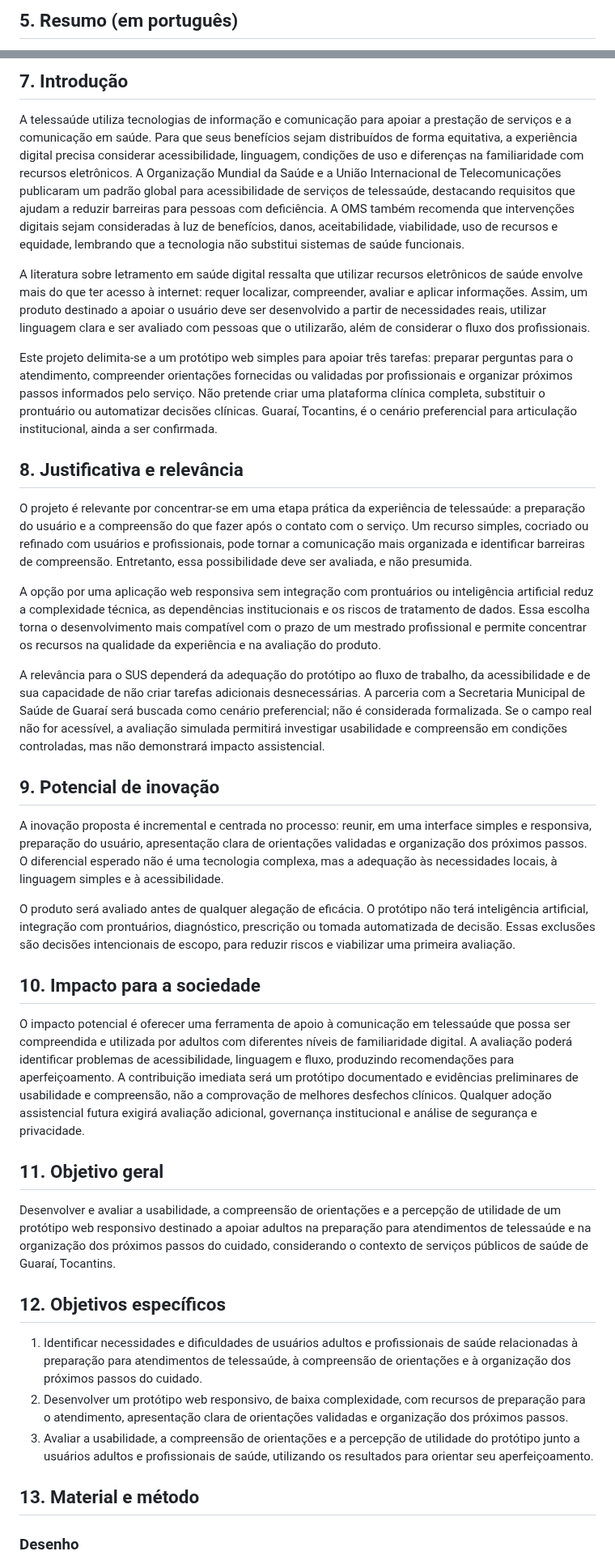
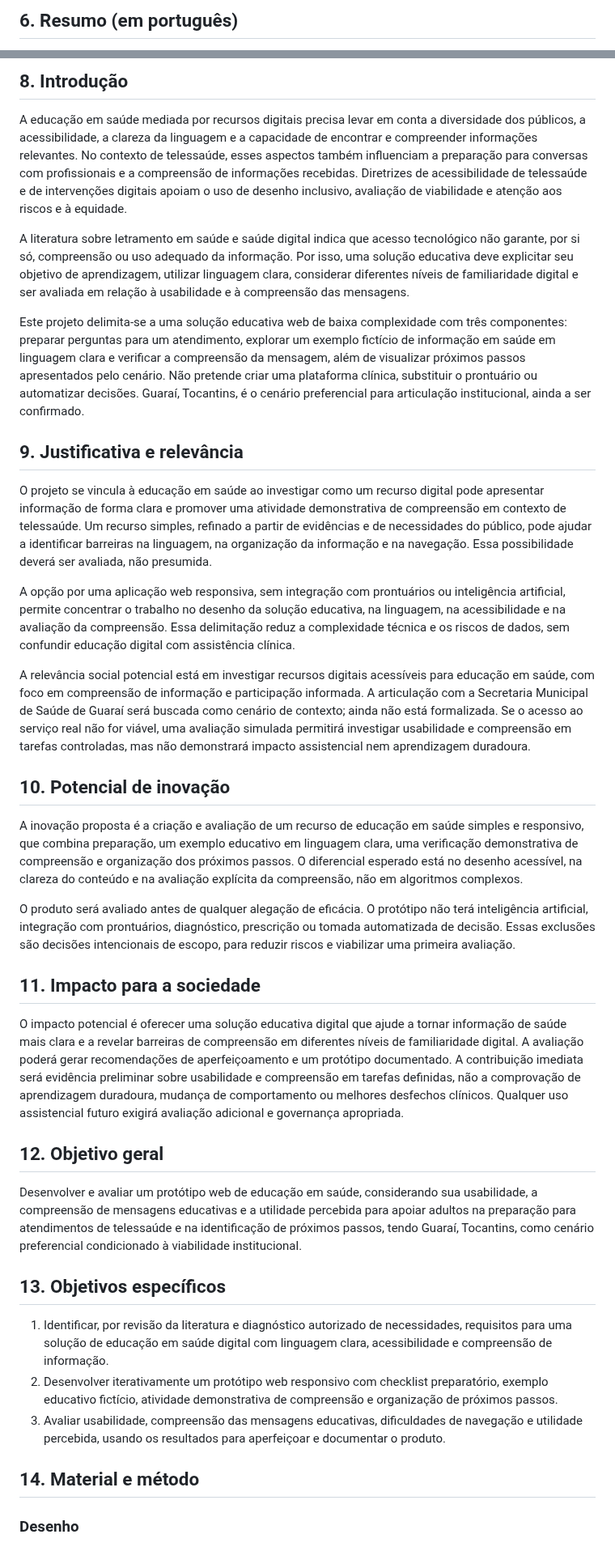
Before and after one commit to pablopcdossantos2-sys/repositorio-repo, a Markdown page: docs/anteprojeto-modelo-uerj.md, 2 parts joined by grey strips. Shown at 81% size. Drawn GitHub-style.

Commit message:
docs: align official-format proposal with health education research

```diff
--- a/docs/anteprojeto-modelo-uerj.md
+++ b/docs/anteprojeto-modelo-uerj.md
@@ -20,3 +24,3 @@ Este projeto propõe desenvolver e avaliar um protótipo web responsivo, de baix
 
-## 5. Resumo (em português)
+## 6. Resumo (em português)
 
@@ -28,41 +32,41 @@ Este projeto propõe desenvolver e avaliar um protótipo web responsivo, de baix
 
-## 7. Introdução
+## 8. Introdução
 
-A telessaúde utiliza tecnologias de informação e comunicação para apoiar a prestação de serviços e a comunicação em saúde. Para que seus benefícios sejam distribuídos de forma equitativa, a experiência digital precisa considerar acessibilidade, linguagem, condições de uso e diferenças na familiaridade com recursos eletrônicos. A Organização Mundial da Saúde e a União Internacional de Telecomunicações publicaram um padrão global para acessibilidade de serviços de telessaúde, destacando requisitos que ajudam a reduzir barreiras para pessoas com deficiência. A OMS também recomenda que intervenções digitais sejam consideradas à luz de benefícios, danos, aceitabilidade, viabilidade, uso de recursos e equidade, lembrando que a tecnologia não substitui sistemas de saúde funcionais.
+A educação em saúde mediada por recursos digitais precisa levar em conta a diversidade dos públicos, a acessibilidade, a clareza da linguagem e a capacidade de encontrar e compreender informações relevantes. No contexto de telessaúde, esses aspectos também influenciam a preparação para conversas com profissionais e a compreensão de informações recebidas. Diretrizes de acessibilidade de telessaúde e de intervenções digitais apoiam o uso de desenho inclusivo, avaliação de viabilidade e atenção aos riscos e à equidade.
 
-A literatura sobre letramento em saúde digital ressalta que utilizar recursos eletrônicos de saúde envolve mais do que ter acesso à internet: requer localizar, compreender, avaliar e aplicar informações. Assim, um produto destinado a apoiar o usuário deve ser desenvolvido a partir de necessidades reais, utilizar linguagem clara e ser avaliado com pessoas que o utilizarão, além de considerar o fluxo dos profissionais.
+A literatura sobre letramento em saúde e saúde digital indica que acesso tecnológico não garante, por si só, compreensão ou uso adequado da informação. Por isso, uma solução educativa deve explicitar seu objetivo de aprendizagem, utilizar linguagem clara, considerar diferentes níveis de familiaridade digital e ser avaliada em relação à usabilidade e à compreensão das mensagens.
 
-Este projeto delimita-se a um protótipo web simples para apoiar três tarefas: preparar perguntas para o atendimento, compreender orientações fornecidas ou validadas por profissionais e organizar próximos passos informados pelo serviço. Não pretende criar uma plataforma clínica completa, substituir o prontuário ou automatizar decisões clínicas. Guaraí, Tocantins, é o cenário preferencial para articulação institucional, ainda a ser confirmada.
+Este projeto delimita-se a uma solução educativa web de baixa complexidade com três componentes: preparar perguntas para um atendimento, explorar um exemplo fictício de informação em saúde em linguagem clara e verificar a compreensão da mensagem, além de visualizar próximos passos apresentados pelo cenário. Não pretende criar uma plataforma clínica, substituir o prontuário ou automatizar decisões. Guaraí, Tocantins, é o cenário preferencial para articulação institucional, ainda a ser confirmado.
 
-## 8. Justificativa e relevância
+## 9. Justificativa e relevância
 
-O projeto é relevante por concentrar-se em uma etapa prática da experiência de telessaúde: a preparação do usuário e a compreensão do que fazer após o contato com o serviço. Um recurso simples, cocriado ou refinado com usuários e profissionais, pode tornar a comunicação mais organizada e identificar barreiras de compreensão. Entretanto, essa possibilidade deve ser avaliada, e não presumida.
+O projeto se vincula à educação em saúde ao investigar como um recurso digital pode apresentar informação de forma clara e promover uma atividade demonstrativa de compreensão em contexto de telessaúde. Um recurso simples, refinado a partir de evidências e de necessidades do público, pode ajudar a identificar barreiras na linguagem, na organização da informação e na navegação. Essa possibilidade deverá ser avaliada, não presumida.
 
-A opção por uma aplicação web responsiva sem integração com prontuários ou inteligência artificial reduz a complexidade técnica, as dependências institucionais e os riscos de tratamento de dados. Essa escolha torna o desenvolvimento mais compatível com o prazo de um mestrado profissional e permite concentrar os recursos na qualidade da experiência e na avaliação do produto.
+A opção por uma aplicação web responsiva, sem integração com prontuários ou inteligência artificial, permite concentrar o trabalho no desenho da solução educativa, na linguagem, na acessibilidade e na avaliação da compreensão. Essa delimitação reduz a complexidade técnica e os riscos de dados, sem confundir educação digital com assistência clínica.
 
-A relevância para o SUS dependerá da adequação do protótipo ao fluxo de trabalho, da acessibilidade e de sua capacidade de não criar tarefas adicionais desnecessárias. A parceria com a Secretaria Municipal de Saúde de Guaraí será buscada como cenário preferencial; não é considerada formalizada. Se o campo real não for acessível, a avaliação simulada permitirá investigar usabilidade e compreensão em condições controladas, mas não demonstrará impacto assistencial.
+A relevância social potencial está em investigar recursos digitais acessíveis para educação em saúde, com foco em compreensão de informação e participação informada. A articulação com a Secretaria Municipal de Saúde de Guaraí será buscada como cenário de contexto; ainda não está formalizada. Se o acesso ao serviço real não for viável, uma avaliação simulada permitirá investigar usabilidade e compreensão em tarefas controladas, mas não demonstrará impacto assistencial nem aprendizagem duradoura.
 
-## 9. Potencial de inovação
+## 10. Potencial de inovação
 
-A inovação proposta é incremental e centrada no processo: reunir, em uma interface simples e responsiva, preparação do usuário, apresentação clara de orientações validadas e organização dos próximos passos. O diferencial esperado não é uma tecnologia complexa, mas a adequação às necessidades locais, à linguagem simples e à acessibilidade.
+A inovação proposta é a criação e avaliação de um recurso de educação em saúde simples e responsivo, que combina preparação, um exemplo educativo em linguagem clara, uma verificação demonstrativa de compreensão e organização dos próximos passos. O diferencial esperado está no desenho acessível, na clareza do conteúdo e na avaliação explícita da compreensão, não em algoritmos complexos.
 
 O produto será avaliado antes de qualquer alegação de eficácia. O protótipo não terá inteligência artificial, integração com prontuários, diagnóstico, prescrição ou tomada automatizada de decisão. Essas exclusões são decisões intencionais de escopo, para reduzir riscos e viabilizar uma primeira avaliação.
 
-## 10. Impacto para a sociedade
+## 11. Impacto para a sociedade
 
-O impacto potencial é oferecer uma ferramenta de apoio à comunicação em telessaúde que possa ser compreendida e utilizada por adultos com diferentes níveis de familiaridade digital. A avaliação poderá identificar problemas de acessibilidade, linguagem e fluxo, produzindo recomendações para aperfeiçoamento. A contribuição imediata será um protótipo documentado e evidências preliminares de usabilidade e compreensão, não a comprovação de melhores desfechos clínicos. Qualquer adoção assistencial futura exigirá avaliação adicional, governança institucional e análise de segurança e privacidade.
+O impacto potencial é oferecer uma solução educativa digital que ajude a tornar informação de saúde mais clara e a revelar barreiras de compreensão em diferentes níveis de familiaridade digital. A avaliação poderá gerar recomendações de aperfeiçoamento e um protótipo documentado. A contribuição imediata será evidência preliminar sobre usabilidade e compreensão em tarefas definidas, não a comprovação de aprendizagem duradoura, mudança de comportamento ou melhores desfechos clínicos. Qualquer uso assistencial futuro exigirá avaliação adicional e governança apropriada.
 
-## 11. Objetivo geral
+## 12. Objetivo geral
 
-Desenvolver e avaliar a usabilidade, a compreensão de orientações e a percepção de utilidade de um protótipo web responsivo destinado a apoiar adultos na preparação para atendimentos de telessaúde e na organização dos próximos passos do cuidado, considerando o contexto de serviços públicos de saúde de Guaraí, Tocantins.
+Desenvolver e avaliar um protótipo web de educação em saúde, considerando sua usabilidade, a compreensão de mensagens educativas e a utilidade percebida para apoiar adultos na preparação para atendimentos de telessaúde e na identificação de próximos passos, tendo Guaraí, Tocantins, como cenário preferencial condicionado à viabilidade institucional.
 
-## 12. Objetivos específicos
+## 13. Objetivos específicos
 
-1. Identificar necessidades e dificuldades de usuários adultos e profissionais de saúde relacionadas à preparação para atendimentos de telessaúde, à compreensão de orientações e à organização dos próximos passos do cuidado.
-2. Desenvolver um protótipo web responsivo, de baixa complexidade, com recursos de preparação para o atendimento, apresentação clara de orientações validadas e organização dos próximos passos.
-3. Avaliar a usabilidade, a compreensão de orientações e a percepção de utilidade do protótipo junto a usuários adultos e profissionais de saúde, utilizando os resultados para orientar seu aperfeiçoamento.
+1. Identificar, por revisão da literatura e diagnóstico autorizado de necessidades, requisitos para uma solução de educação em saúde digital com linguagem clara, acessibilidade e compreensão de informação.
+2. Desenvolver iterativamente um protótipo web responsivo com checklist preparatório, exemplo educativo fictício, atividade demonstrativa de compreensão e organização de próximos passos.
+3. Avaliar usabilidade, compreensão das mensagens educativas, dificuldades de navegação e utilidade percebida, usando os resultados para aperfeiçoar e documentar o produto.
 
-## 13. Material e método
+## 14. Material e método
 
 ### Desenho
 
```
Also changed, not shown: other parts of docs/anteprojeto-modelo-uerj.md (+20 -16 lines).
